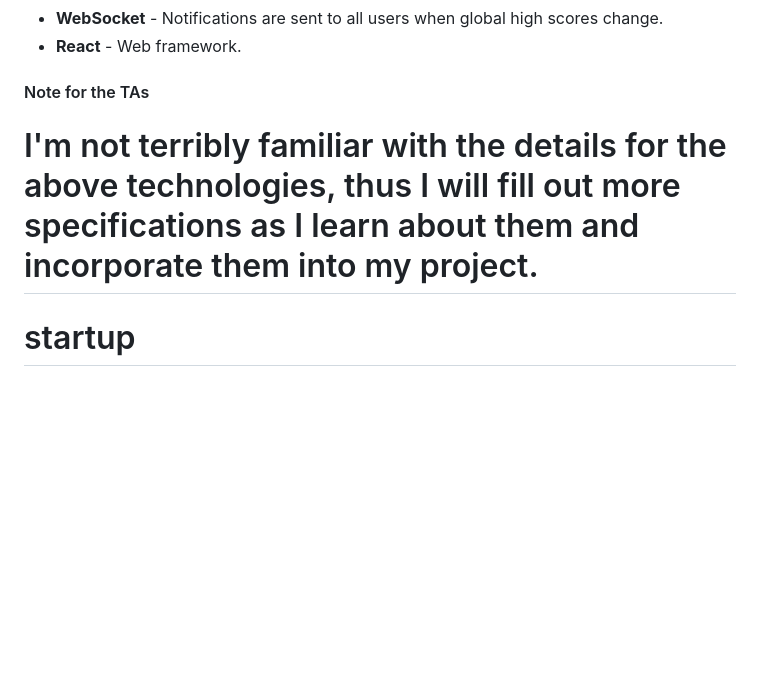
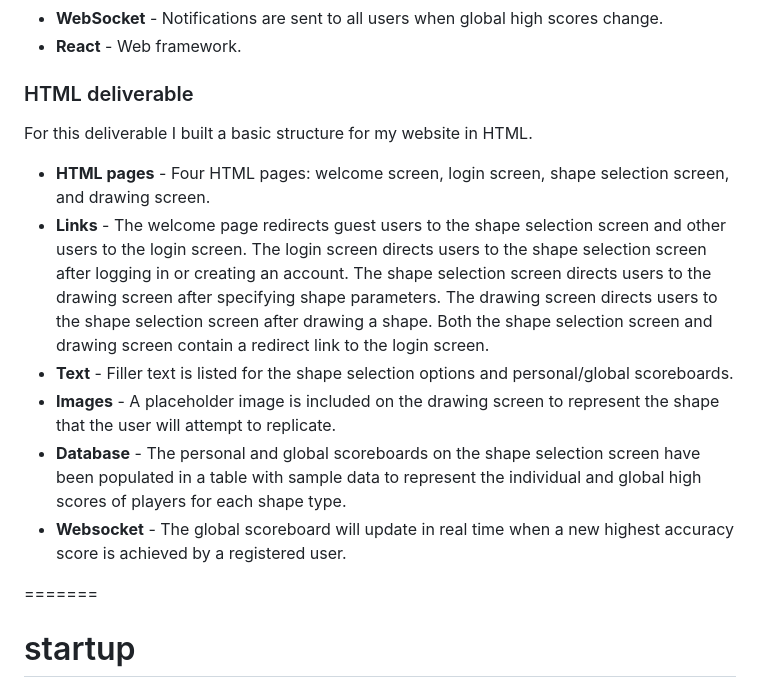
Before and after one commit to KennionBYUCS/startup, a Markdown page: README.md, the part around the change. Drawn GitHub-style; blank space fills up the shorter version.

Commit message:
Add delivarable specification to README

```diff
--- a/README.md
+++ b/README.md
@@ -40,8 +40,17 @@ I am going to use the required technologies in the following ways.
 - **WebSocket** - Notifications are sent to all users when global high scores change.
 - **React** - Web framework.
 
-#### Note for the TAs
-I'm not terribly familiar with the details for the above technologies, thus I will fill out more specifications as I learn about them and incorporate them into my project.
+### HTML deliverable
+
+For this deliverable I built a basic structure for my website in HTML.
+
+- **HTML pages** - Four HTML pages: welcome screen, login screen, shape selection screen, and drawing screen.
+- **Links** - The welcome page redirects guest users to the shape selection screen and other users to the login screen. The login screen directs users to the shape selection screen after logging in or creating an account. The shape selection screen directs users to the drawing screen after specifying shape parameters. The drawing screen directs users to the shape selection screen after drawing a shape. Both the shape selection screen and drawing screen contain a redirect link to the login screen.
+- **Text** - Filler text is listed for the shape selection options and personal/global scoreboards.
+- **Images** - A placeholder image is included on the drawing screen to represent the shape that the user will attempt to replicate.
+- **Database** - The personal and global scoreboards on the shape selection screen have been populated in a table with sample data to represent the individual and global high scores of players for each shape type.
+- **Websocket** - The global scoreboard will update in real time when a new highest accuracy score is achieved by a registered user.
+
 =======
 # startup
 Startup application for BYU CS 260
```
